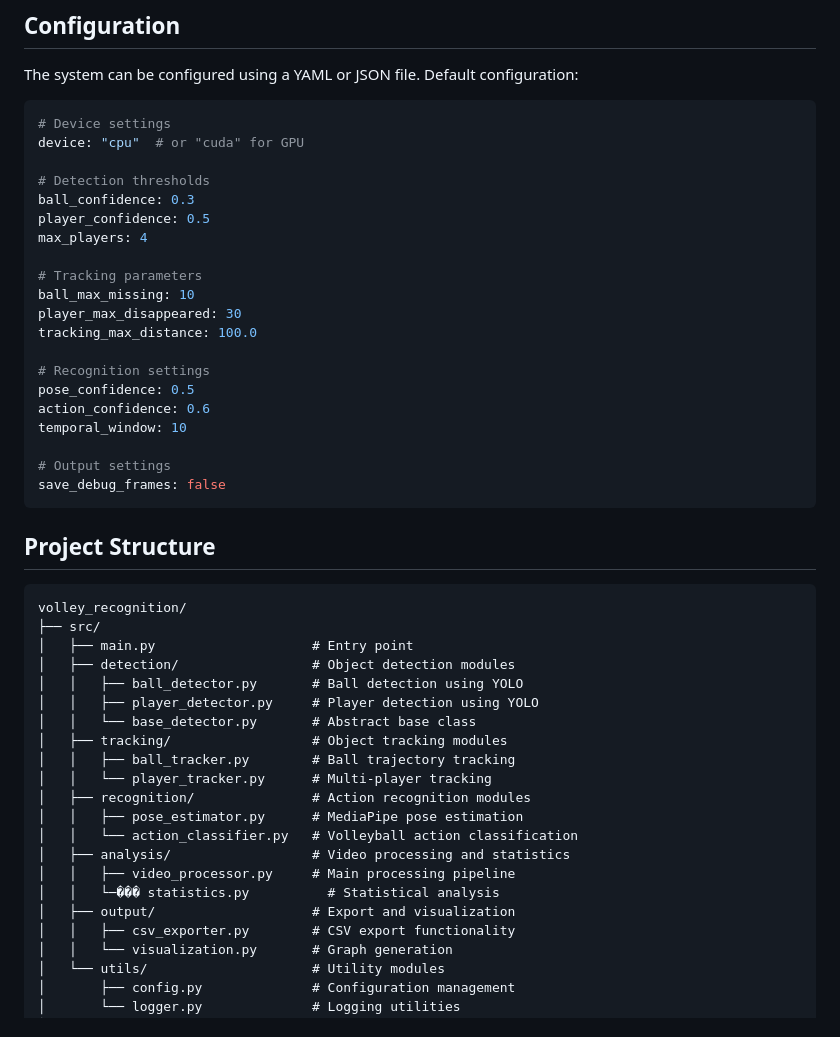
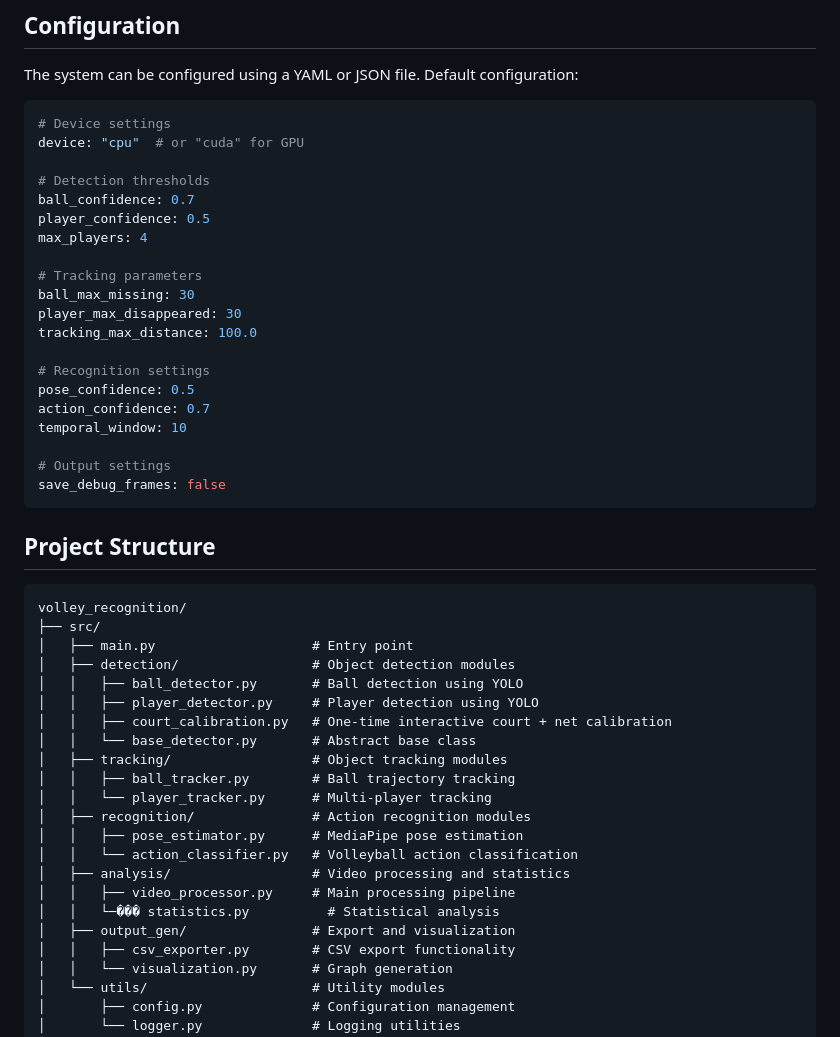
Before and after one commit to watxaut/beach-volley-league-recognition, a Markdown page: README.md, the part around the change. GitHub-like rendering.

```diff
--- a/README.md
+++ b/README.md
@@ -64,18 +64,18 @@ The system can be configured using a YAML or JSON file. Default configuration:
 device: "cpu"  # or "cuda" for GPU
 
 # Detection thresholds
-ball_confidence: 0.3
+ball_confidence: 0.7
 player_confidence: 0.5
 max_players: 4
 
 # Tracking parameters
-ball_max_missing: 10
+ball_max_missing: 30
 player_max_disappeared: 30
 tracking_max_distance: 100.0
 
 # Recognition settings
 pose_confidence: 0.5
-action_confidence: 0.6
+action_confidence: 0.7
 temporal_window: 10
 
 # Output settings
@@ -91,6 +91,7 @@ volley_recognition/
 │   ├── detection/                 # Object detection modules
 │   │   ├── ball_detector.py       # Ball detection using YOLO
 │   │   ├── player_detector.py     # Player detection using YOLO
+│   │   ├── court_calibration.py   # One-time interactive court + net calibration
 │   │   └── base_detector.py       # Abstract base class
 │   ├── tracking/                  # Object tracking modules
 │   │   ├── ball_tracker.py        # Ball trajectory tracking
@@ -101,7 +102,7 @@ volley_recognition/
 │   ├── analysis/                  # Video processing and statistics
 │   │   ├── video_processor.py     # Main processing pipeline
 │   │   └─��� statistics.py          # Statistical analysis
-│   ├── output/                    # Export and visualization
+│   ├── output_gen/                # Export and visualization
 │   │   ├── csv_exporter.py        # CSV export functionality
 │   │   └── visualization.py       # Graph generation
 │   └── utils/                     # Utility modules
```
Also changed, not shown: CLAUDE.md (+8 -12 lines).
